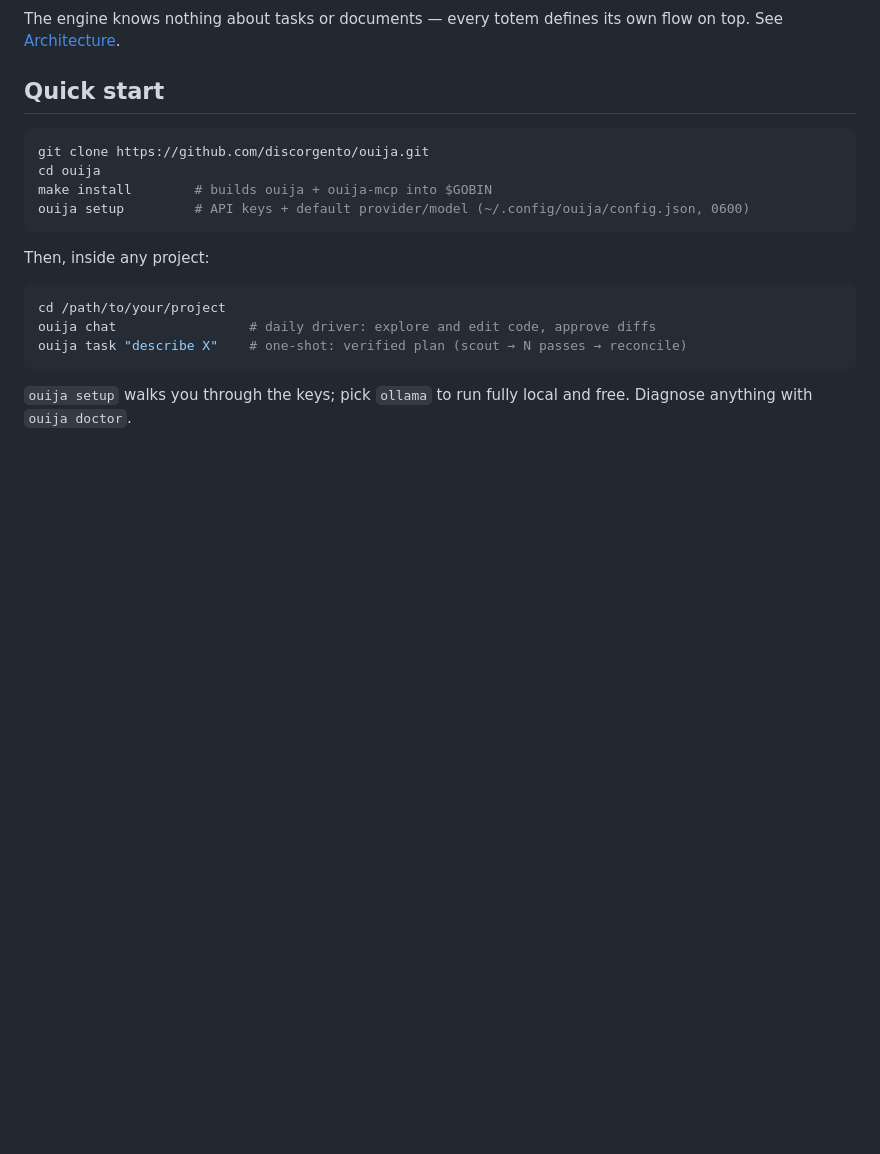
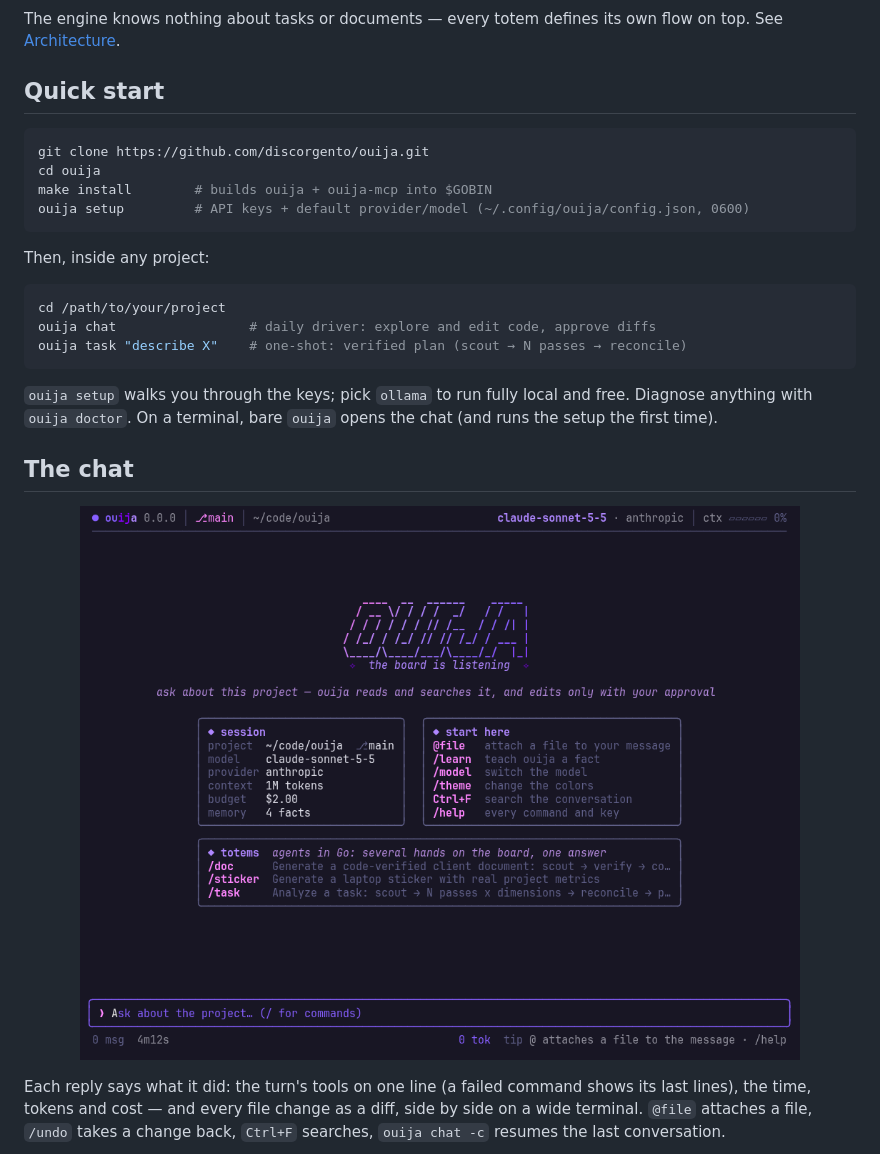
Before and after one commit to discorgento/ouija, a Markdown page: README.md, the part around one of its changes. Drawn GitHub-style; pictures changed too: assets/screens/chat-welcome.png (added); blank space fills up the shorter version.

````diff
--- a/README.md
+++ b/README.md
@@ -56,4 +56,17 @@ ouija task "describe X"    # one-shot: verified plan (scout → N passes → rec
 ```
 
 `ouija setup` walks you through the keys; pick `ollama` to run fully local and
-free. Diagnose anything with `ouija doctor`.
+free. Diagnose anything with `ouija doctor`. On a terminal, bare `ouija` opens
+the chat (and runs the setup the first time).
+
+## The chat
+
+<p align="center">
+  <img src="assets/screens/chat-welcome.png" alt="ouija chat: the welcome screen, with the session, where to start and the totems" width="720">
+</p>
+
+Each reply says what it did: the turn's tools on one line (a failed command
+shows its last lines), the time, tokens and cost — and every file change as a
+diff, side by side on a wide terminal. `@file` attaches a file, `/undo` takes a
+change back, `Ctrl+F` searches, `ouija chat -c` resumes the last conversation.
+
````
Also changed, not shown: other parts of README.md (+17 -0 lines), assets/screens/chat-conversation.png (added), assets/screens/chat-diff.png (added), assets/screens/chat-task.png (added).
